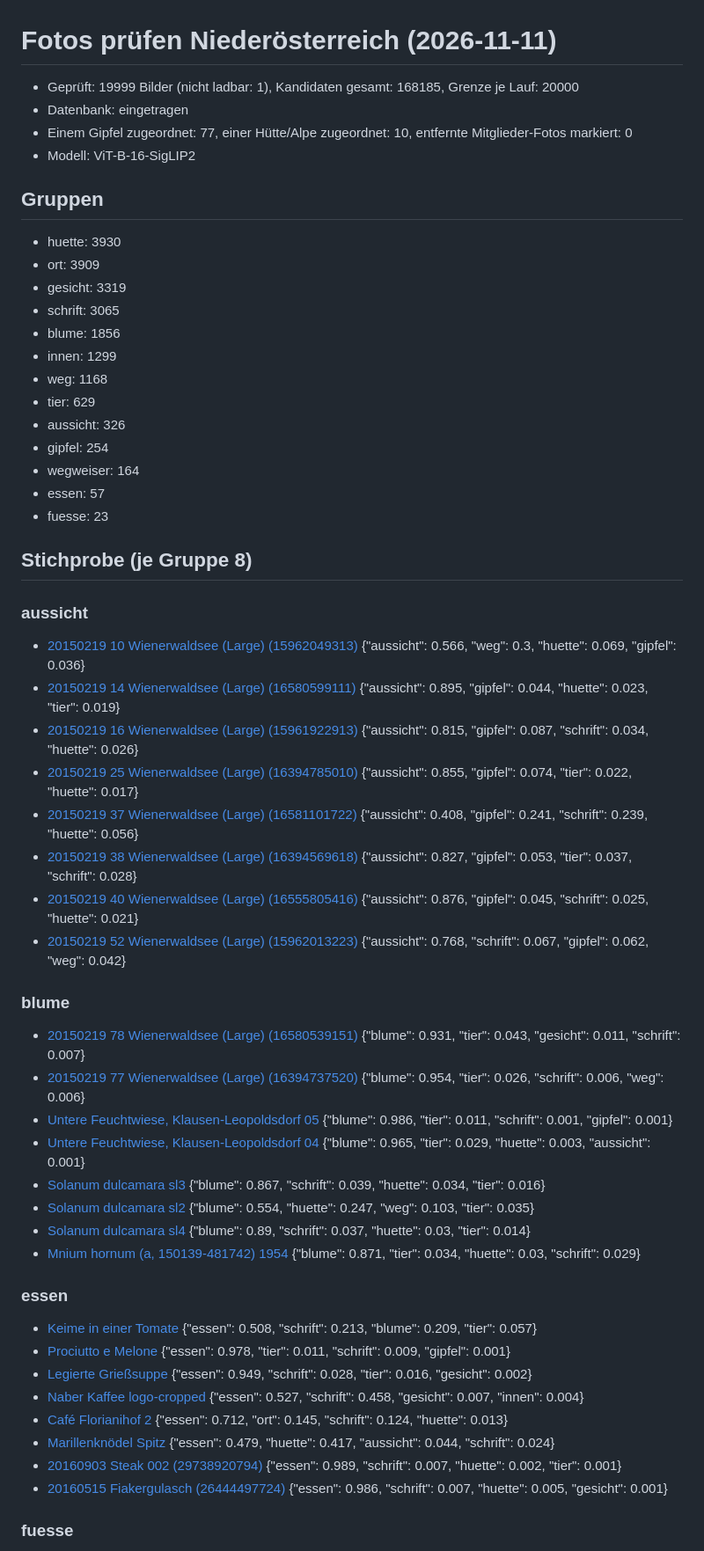
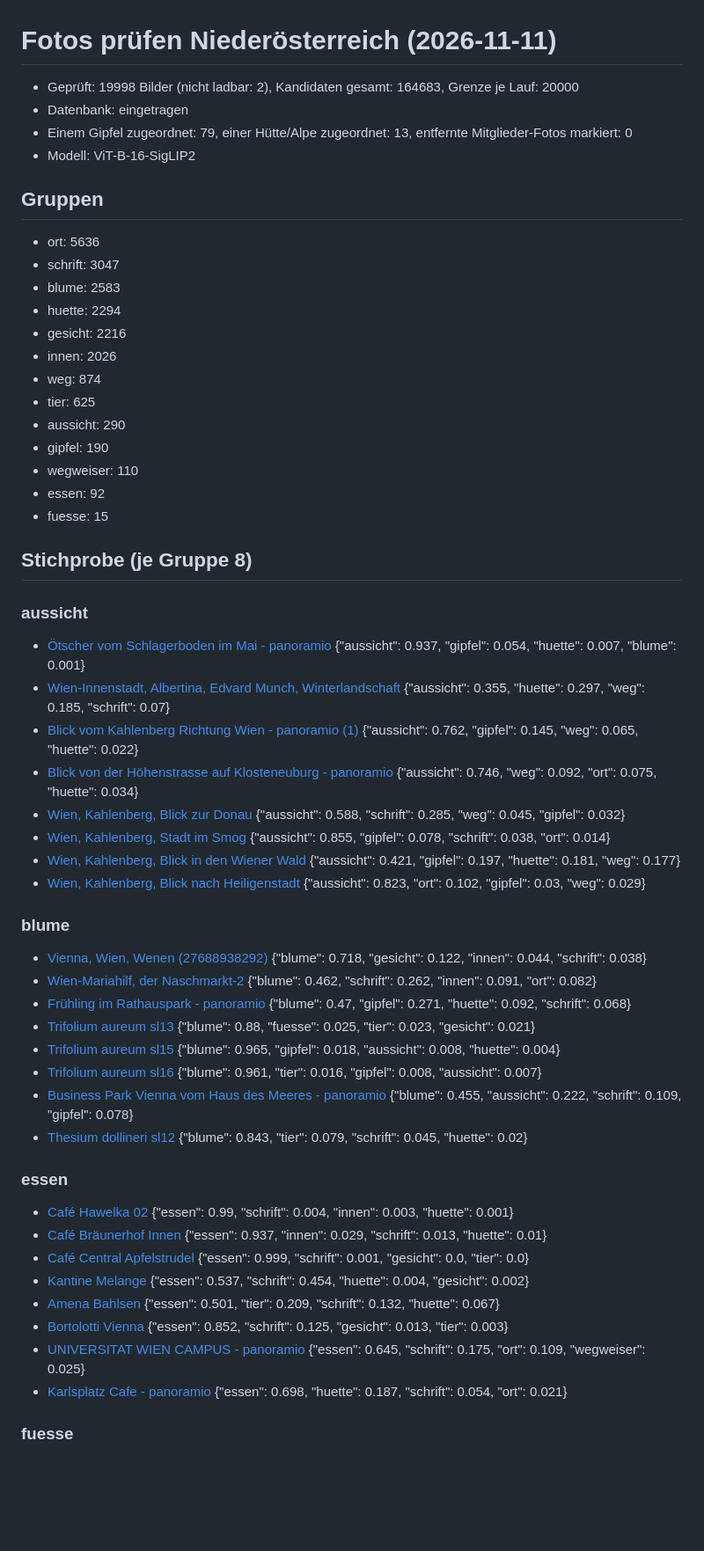
Before and after one commit to aktivvereinquerfeldein/gipfelbuch, a Markdown page: daten/fotos/Niederösterreich.md, the part around one of its changes. Shown at 88% size. Rendered like a GitHub page; blank space fills up the shorter version.

Commit message:
Fotos prüfen: Bericht 2026-11-11

```diff
--- a/daten/fotos/Niederösterreich.md
+++ b/daten/fotos/Niederösterreich.md
@@ -1,60 +1,60 @@
 # Fotos prüfen Niederösterreich (2026-11-11)
 
-- Geprüft: 19999 Bilder (nicht ladbar: 1), Kandidaten gesamt: 168185, Grenze je Lauf: 20000
+- Geprüft: 19998 Bilder (nicht ladbar: 2), Kandidaten gesamt: 164683, Grenze je Lauf: 20000
 - Datenbank: eingetragen
-- Einem Gipfel zugeordnet: 77, einer Hütte/Alpe zugeordnet: 10, entfernte Mitglieder-Fotos markiert: 0
+- Einem Gipfel zugeordnet: 79, einer Hütte/Alpe zugeordnet: 13, entfernte Mitglieder-Fotos markiert: 0
 - Modell: ViT-B-16-SigLIP2
 
 ## Gruppen
 
-- huette: 3930
-- ort: 3909
-- gesicht: 3319
-- schrift: 3065
-- blume: 1856
-- innen: 1299
-- weg: 1168
-- tier: 629
-- aussicht: 326
-- gipfel: 254
-- wegweiser: 164
-- essen: 57
-- fuesse: 23
+- ort: 5636
+- schrift: 3047
+- blume: 2583
+- huette: 2294
+- gesicht: 2216
+- innen: 2026
+- weg: 874
+- tier: 625
+- aussicht: 290
+- gipfel: 190
+- wegweiser: 110
+- essen: 92
+- fuesse: 15
 
 ## Stichprobe (je Gruppe 8)
 
 ### aussicht
 
-- [20150219 10 Wienerwaldsee (Large) (15962049313)](https://commons.wikimedia.org/wiki/File:20150219_10_Wienerwaldsee_(Large)_(15962049313).jpg)  {"aussicht": 0.566, "weg": 0.3, "huette": 0.069, "gipfel": 0.036}
-- [20150219 14 Wienerwaldsee (Large) (16580599111)](https://commons.wikimedia.org/wiki/File:20150219_14_Wienerwaldsee_(Large)_(16580599111).jpg)  {"aussicht": 0.895, "gipfel": 0.044, "huette": 0.023, "tier": 0.019}
-- [20150219 16 Wienerwaldsee (Large) (15961922913)](https://commons.wikimedia.org/wiki/File:20150219_16_Wienerwaldsee_(Large)_(15961922913).jpg)  {"aussicht": 0.815, "gipfel": 0.087, "schrift": 0.034, "huette": 0.026}
-- [20150219 25 Wienerwaldsee (Large) (16394785010)](https://commons.wikimedia.org/wiki/File:20150219_25_Wienerwaldsee_(Large)_(16394785010).jpg)  {"aussicht": 0.855, "gipfel": 0.074, "tier": 0.022, "huette": 0.017}
-- [20150219 37 Wienerwaldsee (Large) (16581101722)](https://commons.wikimedia.org/wiki/File:20150219_37_Wienerwaldsee_(Large)_(16581101722).jpg)  {"aussicht": 0.408, "gipfel": 0.241, "schrift": 0.239, "huette": 0.056}
-- [20150219 38 Wienerwaldsee (Large) (16394569618)](https://commons.wikimedia.org/wiki/File:20150219_38_Wienerwaldsee_(Large)_(16394569618).jpg)  {"aussicht": 0.827, "gipfel": 0.053, "tier": 0.037, "schrift": 0.028}
-- [20150219 40 Wienerwaldsee (Large) (16555805416)](https://commons.wikimedia.org/wiki/File:20150219_40_Wienerwaldsee_(Large)_(16555805416).jpg)  {"aussicht": 0.876, "gipfel": 0.045, "schrift": 0.025, "huette": 0.021}
-- [20150219 52 Wienerwaldsee (Large) (15962013223)](https://commons.wikimedia.org/wiki/File:20150219_52_Wienerwaldsee_(Large)_(15962013223).jpg)  {"aussicht": 0.768, "schrift": 0.067, "gipfel": 0.062, "weg": 0.042}
+- [Ötscher vom Schlagerboden im Mai - panoramio](https://commons.wikimedia.org/wiki/File:%C3%96tscher_vom_Schlagerboden_im_Mai_-_panoramio.jpg)  {"aussicht": 0.937, "gipfel": 0.054, "huette": 0.007, "blume": 0.001}
+- [Wien-Innenstadt, Albertina, Edvard Munch, Winterlandschaft](https://commons.wikimedia.org/wiki/File:Wien-Innenstadt,_Albertina,_Edvard_Munch,_Winterlandschaft.JPG)  {"aussicht": 0.355, "huette": 0.297, "weg": 0.185, "schrift": 0.07}
+- [Blick vom Kahlenberg Richtung Wien - panoramio (1)](https://commons.wikimedia.org/wiki/File:Blick_vom_Kahlenberg_Richtung_Wien_-_panoramio_(1).jpg)  {"aussicht": 0.762, "gipfel": 0.145, "weg": 0.065, "huette": 0.022}
+- [Blick von der Höhenstrasse auf Klosteneuburg - panoramio](https://commons.wikimedia.org/wiki/File:Blick_von_der_H%C3%B6henstrasse_auf_Klosteneuburg_-_panoramio.jpg)  {"aussicht": 0.746, "weg": 0.092, "ort": 0.075, "huette": 0.034}
+- [Wien, Kahlenberg, Blick zur Donau](https://commons.wikimedia.org/wiki/File:Wien,_Kahlenberg,_Blick_zur_Donau.JPG)  {"aussicht": 0.588, "schrift": 0.285, "weg": 0.045, "gipfel": 0.032}
+- [Wien, Kahlenberg, Stadt im Smog](https://commons.wikimedia.org/wiki/File:Wien,_Kahlenberg,_Stadt_im_Smog.JPG)  {"aussicht": 0.855, "gipfel": 0.078, "schrift": 0.038, "ort": 0.014}
+- [Wien, Kahlenberg, Blick in den Wiener Wald](https://commons.wikimedia.org/wiki/File:Wien,_Kahlenberg,_Blick_in_den_Wiener_Wald.JPG)  {"aussicht": 0.421, "gipfel": 0.197, "huette": 0.181, "weg": 0.177}
+- [Wien, Kahlenberg, Blick nach Heiligenstadt](https://commons.wikimedia.org/wiki/File:Wien,_Kahlenberg,_Blick_nach_Heiligenstadt.JPG)  {"aussicht": 0.823, "ort": 0.102, "gipfel": 0.03, "weg": 0.029}
 
 ### blume
 
-- [20150219 78 Wienerwaldsee (Large) (16580539151)](https://commons.wikimedia.org/wiki/File:20150219_78_Wienerwaldsee_(Large)_(16580539151).jpg)  {"blume": 0.931, "tier": 0.043, "gesicht": 0.011, "schrift": 0.007}
-- [20150219 77 Wienerwaldsee (Large) (16394737520)](https://commons.wikimedia.org/wiki/File:20150219_77_Wienerwaldsee_(Large)_(16394737520).jpg)  {"blume": 0.954, "tier": 0.026, "schrift": 0.006, "weg": 0.006}
-- [Untere Feuchtwiese, Klausen-Leopoldsdorf 05](https://commons.wikimedia.org/wiki/File:Untere_Feuchtwiese,_Klausen-Leopoldsdorf_05.JPG)  {"blume": 0.986, "tier": 0.011, "schrift": 0.001, "gipfel": 0.001}
-- [Untere Feuchtwiese, Klausen-Leopoldsdorf 04](https://commons.wikimedia.org/wiki/File:Untere_Feuchtwiese,_Klausen-Leopoldsdorf_04.JPG)  {"blume": 0.965, "tier": 0.029, "huette": 0.003, "aussicht": 0.001}
-- [Solanum dulcamara sl3](https://commons.wikimedia.org/wiki/File:Solanum_dulcamara_sl3.jpg)  {"blume": 0.867, "schrift": 0.039, "huette": 0.034, "tier": 0.016}
-- [Solanum dulcamara sl2](https://commons.wikimedia.org/wiki/File:Solanum_dulcamara_sl2.jpg)  {"blume": 0.554, "huette": 0.247, "weg": 0.103, "tier": 0.035}
-- [Solanum dulcamara sl4](https://commons.wikimedia.org/wiki/File:Solanum_dulcamara_sl4.jpg)  {"blume": 0.89, "schrift": 0.037, "huette": 0.03, "tier": 0.014}
-- [Mnium hornum (a, 150139-481742) 1954](https://commons.wikimedia.org/wiki/File:Mnium_hornum_(a,_150139-481742)_1954.jpg)  {"blume": 0.871, "tier": 0.034, "huette": 0.03, "schrift": 0.029}
+- [Vienna, Wien, Wenen (27688938292)](https://commons.wikimedia.org/wiki/File:Vienna,_Wien,_Wenen_(27688938292).jpg)  {"blume": 0.718, "gesicht": 0.122, "innen": 0.044, "schrift": 0.038}
+- [Wien-Mariahilf, der Naschmarkt-2](https://commons.wikimedia.org/wiki/File:Wien-Mariahilf,_der_Naschmarkt-2.JPG)  {"blume": 0.462, "schrift": 0.262, "innen": 0.091, "ort": 0.082}
+- [Frühling im Rathauspark - panoramio](https://commons.wikimedia.org/wiki/File:Fr%C3%BChling_im_Rathauspark_-_panoramio.jpg)  {"blume": 0.47, "gipfel": 0.271, "huette": 0.092, "schrift": 0.068}
+- [Trifolium aureum sl13](https://commons.wikimedia.org/wiki/File:Trifolium_aureum_sl13.jpg)  {"blume": 0.88, "fuesse": 0.025, "tier": 0.023, "gesicht": 0.021}
+- [Trifolium aureum sl15](https://commons.wikimedia.org/wiki/File:Trifolium_aureum_sl15.jpg)  {"blume": 0.965, "gipfel": 0.018, "aussicht": 0.008, "huette": 0.004}
+- [Trifolium aureum sl16](https://commons.wikimedia.org/wiki/File:Trifolium_aureum_sl16.jpg)  {"blume": 0.961, "tier": 0.016, "gipfel": 0.008, "aussicht": 0.007}
+- [Business Park Vienna vom Haus des Meeres - panoramio](https://commons.wikimedia.org/wiki/File:Business_Park_Vienna_vom_Haus_des_Meeres_-_panoramio.jpg)  {"blume": 0.455, "aussicht": 0.222, "schrift": 0.109, "gipfel": 0.078}
+- [Thesium dollineri sl12](https://commons.wikimedia.org/wiki/File:Thesium_dollineri_sl12.jpg)  {"blume": 0.843, "tier": 0.079, "schrift": 0.045, "huette": 0.02}
 
 ### essen
 
-- [Keime in einer Tomate](https://commons.wikimedia.org/wiki/File:Keime_in_einer_Tomate.jpg)  {"essen": 0.508, "schrift": 0.213, "blume": 0.209, "tier": 0.057}
-- [Prociutto e Melone](https://commons.wikimedia.org/wiki/File:Prociutto_e_Melone.jpg)  {"essen": 0.978, "tier": 0.011, "schrift": 0.009, "gipfel": 0.001}
-- [Legierte Grießsuppe](https://commons.wikimedia.org/wiki/File:Legierte_Grie%C3%9Fsuppe.jpg)  {"essen": 0.949, "schrift": 0.028, "tier": 0.016, "gesicht": 0.002}
-- [Naber Kaffee logo-cropped](https://commons.wikimedia.org/wiki/File:Naber_Kaffee_logo-cropped.jpg)  {"essen": 0.527, "schrift": 0.458, "gesicht": 0.007, "innen": 0.004}
-- [Café Florianihof 2](https://commons.wikimedia.org/wiki/File:Caf%C3%A9_Florianihof_2.jpg)  {"essen": 0.712, "ort": 0.145, "schrift": 0.124, "huette": 0.013}
-- [Marillenknödel Spitz](https://commons.wikimedia.org/wiki/File:Marillenkn%C3%B6del_Spitz.jpg)  {"essen": 0.479, "huette": 0.417, "aussicht": 0.044, "schrift": 0.024}
-- [20160903 Steak 002 (29738920794)](https://commons.wikimedia.org/wiki/File:20160903_Steak_002_(29738920794).jpg)  {"essen": 0.989, "schrift": 0.007, "huette": 0.002, "tier": 0.001}
-- [20160515 Fiakergulasch (26444497724)](https://commons.wikimedia.org/wiki/File:20160515_Fiakergulasch_(26444497724).jpg)  {"essen": 0.986, "schrift": 0.007, "huette": 0.005, "gesicht": 0.001}
+- [Café Hawelka 02](https://commons.wikimedia.org/wiki/File:Caf%C3%A9_Hawelka_02.jpg)  {"essen": 0.99, "schrift": 0.004, "innen": 0.003, "huette": 0.001}
+- [Café Bräunerhof Innen](https://commons.wikimedia.org/wiki/File:Caf%C3%A9_Br%C3%A4unerhof_Innen.jpg)  {"essen": 0.937, "innen": 0.029, "schrift": 0.013, "huette": 0.01}
+- [Café Central Apfelstrudel](https://commons.wikimedia.org/wiki/File:Caf%C3%A9_Central_Apfelstrudel.jpg)  {"essen": 0.999, "schrift": 0.001, "gesicht": 0.0, "tier": 0.0}
+- [Kantine Melange](https://commons.wikimedia.org/wiki/File:Kantine_Melange.jpg)  {"essen": 0.537, "schrift": 0.454, "huette": 0.004, "gesicht": 0.002}
+- [Amena Bahlsen](https://commons.wikimedia.org/wiki/File:Amena_Bahlsen.jpg)  {"essen": 0.501, "tier": 0.209, "schrift": 0.132, "huette": 0.067}
+- [Bortolotti Vienna](https://commons.wikimedia.org/wiki/File:Bortolotti_Vienna.jpg)  {"essen": 0.852, "schrift": 0.125, "gesicht": 0.013, "tier": 0.003}
+- [UNIVERSITAT WIEN CAMPUS - panoramio](https://commons.wikimedia.org/wiki/File:UNIVERSITAT_WIEN_CAMPUS_-_panoramio.jpg)  {"essen": 0.645, "schrift": 0.175, "ort": 0.109, "wegweiser": 0.025}
+- [Karlsplatz Cafe - panoramio](https://commons.wikimedia.org/wiki/File:Karlsplatz_Cafe_-_panoramio.jpg)  {"essen": 0.698, "huette": 0.187, "schrift": 0.054, "ort": 0.021}
 
 ### fuesse
 
```
Also changed, not shown: other parts of daten/fotos/Niederösterreich.md (+76 -76 lines).
